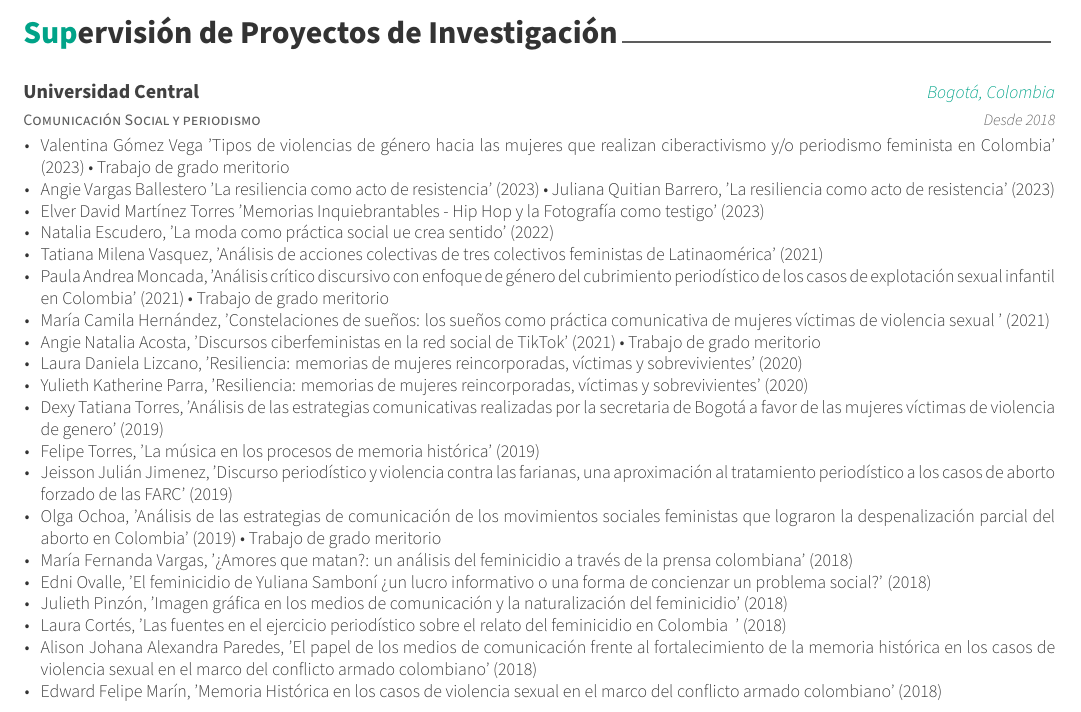
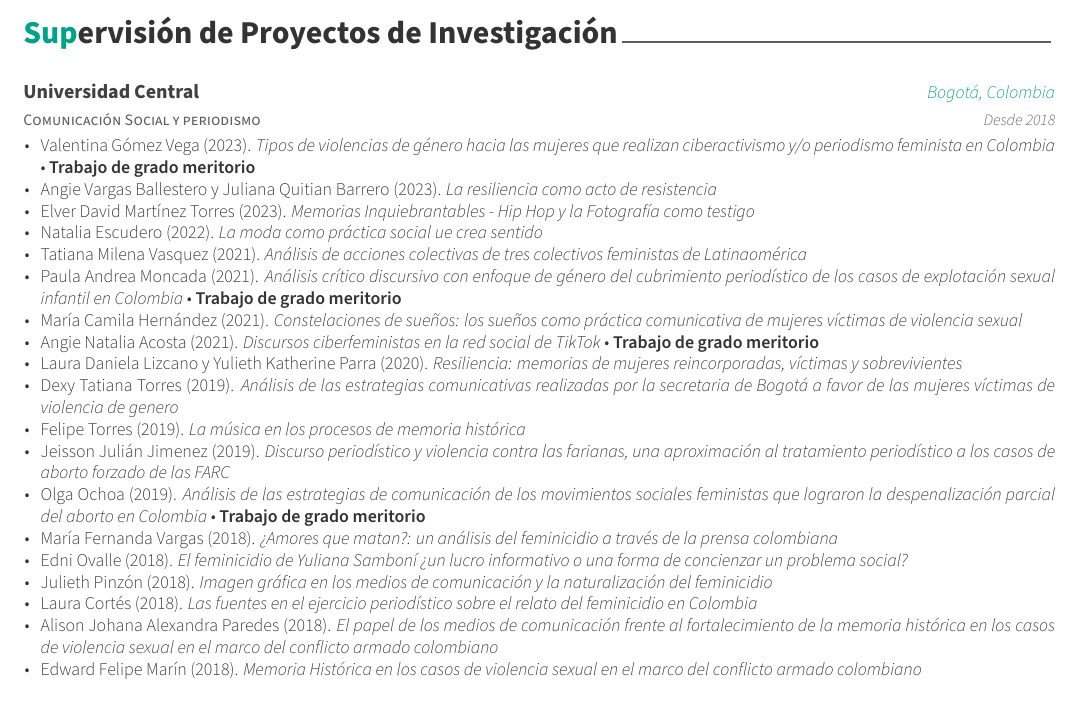
Before and after one commit to monicaeche/HV, a LaTeX CV (Monica_Echeverria_HV.tex): part of page 5 of 5, cut so that both start at the same text. Compiled offline with XeLaTeX.

Commit message:
Mejorar formato de trabajos de grado dirigidos (agregando siempre el argumento '.protect = FALSE' a la función 'detailed_entries' para poder agregar formato en LaTeX e hipervínculos)

```diff
--- a/Monica_Echeverria_HV.tex
+++ b/Monica_Echeverria_HV.tex
@@ -441,26 +445,25 @@ Investigación}\label{supervisiuxf3n-de-proyectos-de-investigaciuxf3n}}
 
 \begin{cventries}
     \cventry{Comunicación Social y periodismo}{Universidad Central}{Bogotá, Colombia}{Desde 2018}{\begin{cvitems}
-\item Valentina Gómez Vega ’Tipos de violencias de género hacia las mujeres que realizan ciberactivismo y/o periodismo feminista en Colombia’ (2023)  • Trabajo de grado meritorio
-\item Angie Vargas Ballestero ’La resiliencia como acto de resistencia’ (2023) • Juliana Quitian Barrero, ’La resiliencia como acto de resistencia’ (2023)
-\item Elver David Martínez Torres ’Memorias Inquiebrantables - Hip Hop y la Fotografía como testigo’ (2023)
-\item Natalia Escudero, 'La moda como práctica social ue crea sentido' (2022)
-\item Tatiana Milena Vasquez, 'Análisis de acciones colectivas de tres colectivos feministas de Latinaomérica' (2021)
-\item Paula Andrea Moncada, 'Análisis crítico discursivo con enfoque de género del cubrimiento periodístico de los casos de explotación sexual infantil en Colombia' (2021) • Trabajo de grado meritorio
-\item María Camila Hernández, 'Constelaciones de sueños: los sueños como práctica comunicativa de mujeres víctimas de violencia sexual ' (2021)
-\item Angie Natalia Acosta, 'Discursos ciberfeministas en la red social de TikTok' (2021) • Trabajo de grado meritorio
-\item Laura Daniela Lizcano, 'Resiliencia: memorias de mujeres reincorporadas, víctimas y sobrevivientes' (2020)
-\item Yulieth Katherine Parra, 'Resiliencia: memorias de mujeres reincorporadas, víctimas y sobrevivientes' (2020)
-\item Dexy Tatiana Torres, 'Análisis de las estrategias comunicativas realizadas por la secretaria de Bogotá a favor de las mujeres víctimas de violencia de genero' (2019)
-\item Felipe Torres, 'La música en los procesos de memoria histórica' (2019)
-\item Jeisson Julián Jimenez, 'Discurso periodístico y violencia contra las farianas, una aproximación al tratamiento periodístico a los casos de aborto forzado de las FARC' (2019)
-\item Olga Ochoa, 'Análisis de las estrategias de comunicación de los movimientos sociales feministas que lograron la despenalización parcial del aborto en Colombia' (2019) • Trabajo de grado meritorio
-\item María Fernanda Vargas, '¿Amores que matan?: un análisis del feminicidio a través de la prensa colombiana' (2018)
-\item Edni Ovalle, 'El feminicidio de Yuliana Samboní ¿un lucro informativo o una forma de concienzar un problema social?' (2018)
-\item Julieth Pinzón, 'Imagen gráfica en los medios de comunicación y la naturalización del feminicidio' (2018)
-\item Laura Cortés, 'Las fuentes en el ejercicio periodístico sobre el relato del feminicidio en Colombia  ' (2018)
-\item Alison Johana Alexandra Paredes, 'El papel de los medios de comunicación frente al fortalecimiento de la memoria histórica en los casos de violencia sexual en el marco del conflicto armado colombiano' (2018)
-\item Edward Felipe Marín, 'Memoria Histórica en los casos de violencia sexual en el marco del conflicto armado colombiano' (2018)
+\item Valentina Gómez Vega (2023). \textit{Tipos de violencias de género hacia las mujeres que realizan ciberactivismo y/o periodismo feminista en Colombia} • \textbf{Trabajo de grado meritorio}
+\item Angie Vargas Ballestero y Juliana Quitian Barrero (2023). \textit{La resiliencia como acto de resistencia}
+\item Elver David Martínez Torres (2023). \textit{Memorias Inquiebrantables - Hip Hop y la Fotografía como testigo}
+\item Natalia Escudero (2022). \textit{La moda como práctica social ue crea sentido}
+\item Tatiana Milena Vasquez (2021). \textit{Análisis de acciones colectivas de tres colectivos feministas de Latinaomérica}
+\item Paula Andrea Moncada (2021). \textit{Análisis crítico discursivo con enfoque de género del cubrimiento periodístico de los casos de explotación sexual infantil en Colombia} • \textbf{Trabajo de grado meritorio}
+\item María Camila Hernández (2021). \textit{Constelaciones de sueños: los sueños como práctica comunicativa de mujeres víctimas de violencia sexual}
+\item Angie Natalia Acosta (2021). \textit{Discursos ciberfeministas en la red social de TikTok} • \textbf{Trabajo de grado meritorio}
+\item Laura Daniela Lizcano y Yulieth Katherine Parra (2020). \textit{Resiliencia: memorias de mujeres reincorporadas, víctimas y sobrevivientes}
+\item Dexy Tatiana Torres (2019). \textit{Análisis de las estrategias comunicativas realizadas por la secretaria de Bogotá a favor de las mujeres víctimas de violencia de genero}
+\item Felipe Torres (2019). \textit{La música en los procesos de memoria histórica}
+\item Jeisson Julián Jimenez (2019). \textit{Discurso periodístico y violencia contra las farianas, una aproximación al tratamiento periodístico a los casos de aborto forzado de las FARC}
+\item Olga Ochoa (2019). \textit{Análisis de las estrategias de comunicación de los movimientos sociales feministas que lograron la despenalización parcial del aborto en Colombia} • \textbf{Trabajo de grado meritorio}
+\item María Fernanda Vargas (2018). \textit{¿Amores que matan?: un análisis del feminicidio a través de la prensa colombiana}
+\item Edni Ovalle (2018). \textit{El feminicidio de Yuliana Samboní ¿un lucro informativo o una forma de concienzar un problema social?}
+\item Julieth Pinzón (2018). \textit{Imagen gráfica en los medios de comunicación y la naturalización del feminicidio}
+\item Laura Cortés (2018). \textit{Las fuentes en el ejercicio periodístico sobre el relato del feminicidio en Colombia}
+\item Alison Johana Alexandra Paredes (2018). \textit{El papel de los medios de comunicación frente al fortalecimiento de la memoria histórica en los casos de violencia sexual en el marco del conflicto armado colombiano}
+\item Edward Felipe Marín (2018). \textit{Memoria Histórica en los casos de violencia sexual en el marco del conflicto armado colombiano}
 \end{cvitems}}
 \end{cventries}
 
```
Also changed, not shown: Monica_Echeverria_HV_posdoc.tex (+26 -23 lines), Monica_Echeverria_HV.pdf, Monica_Echeverria_HV_posdoc.pdf, Monica_Echeverria_HV_resumida.pdf, Monica_Echeverria_HV.tex (30 more changed lines), 5 other files.
